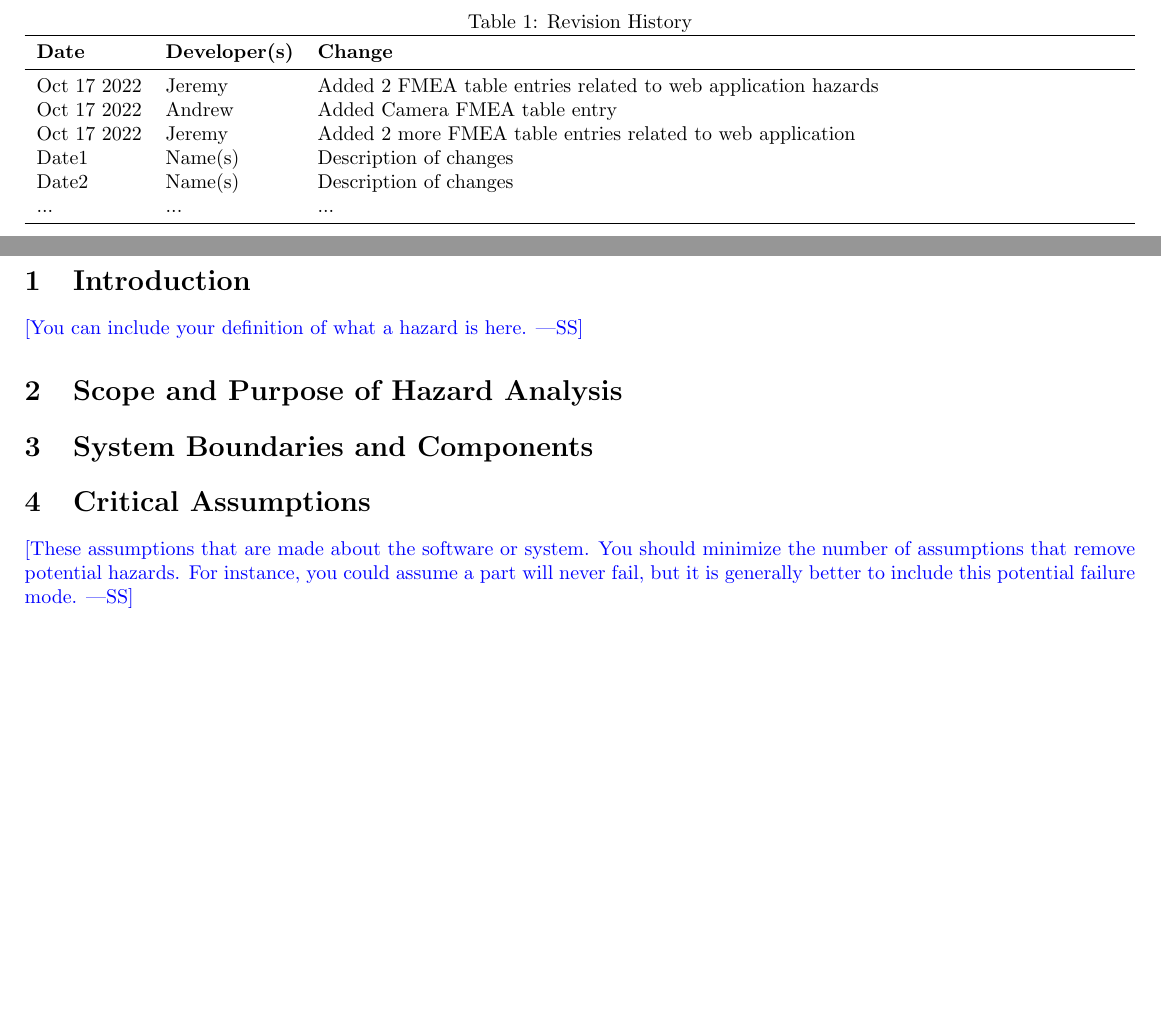
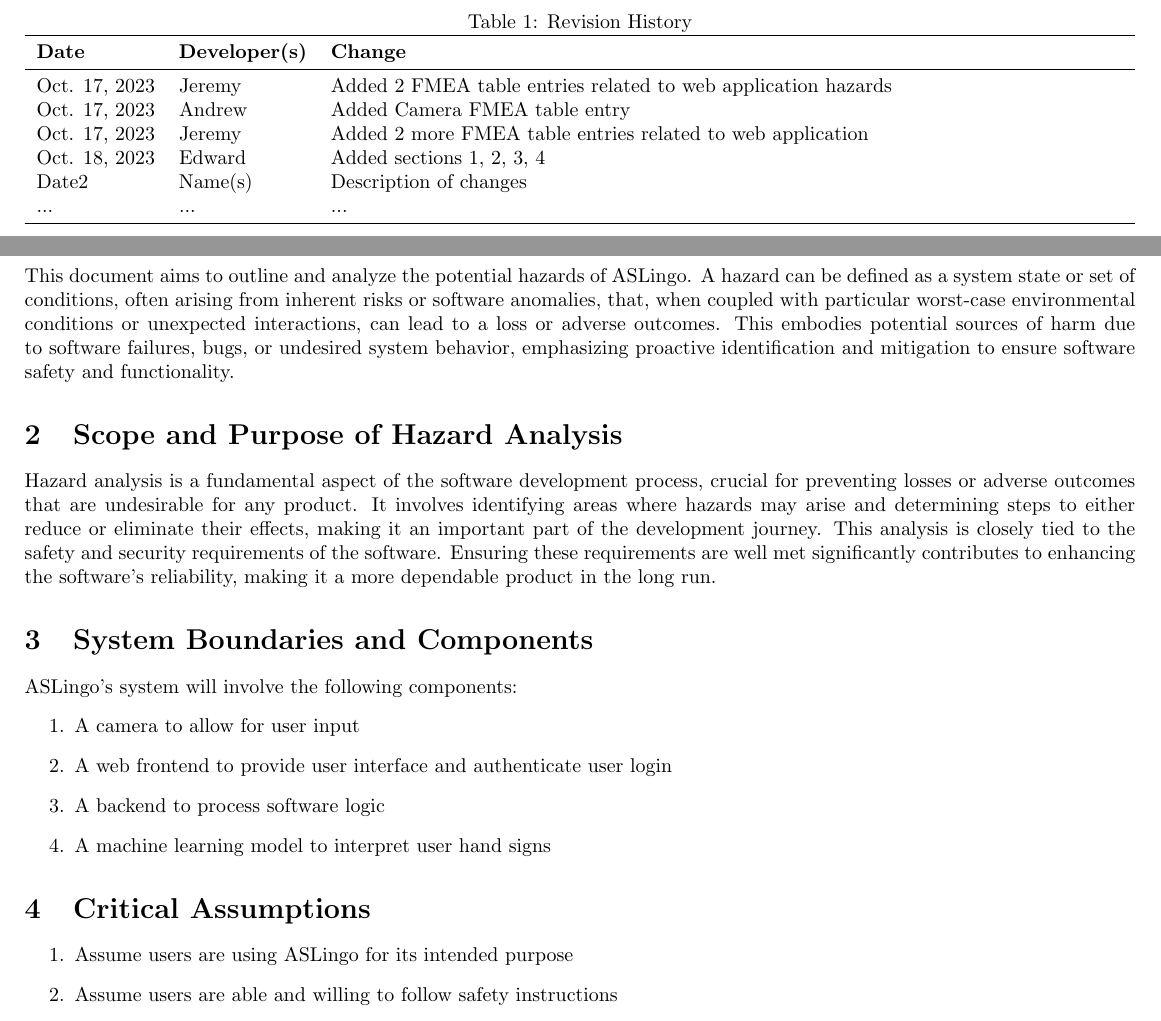
Before and after one commit to stanreee/sign-language-learning, a LaTeX document (docs/HazardAnalysis/HazardAnalysis.tex): two parts of pages 2 and 4 of 6, joined at a grey line, cut so that both start at the same text, the shorter picture padded with empty space. Compiled offline with pdfLaTeX.

Commit message:
Add Edward's sections

```diff
--- a/docs/HazardAnalysis/HazardAnalysis.tex
+++ b/docs/HazardAnalysis/HazardAnalysis.tex
@@ -41,10 +41,10 @@
 \toprule
 \textbf{Date} & \textbf{Developer(s)} & \textbf{Change}\\
 \midrule
-Oct 17 2022 & Jeremy & Added 2 FMEA table entries related to web application hazards\\
-Oct 17 2022 & Andrew & Added Camera FMEA table entry\\
-Oct 17 2022 & Jeremy & Added 2 more FMEA table entries related to web application\\
-Date1 & Name(s) & Description of changes\\
+Oct. 17, 2023 & Jeremy & Added 2 FMEA table entries related to web application hazards\\
+Oct. 17, 2023 & Andrew & Added Camera FMEA table entry\\
+Oct. 17, 2023 & Jeremy & Added 2 more FMEA table entries related to web application\\
+Oct. 18, 2023 & Edward & Added sections 1, 2, 3, 4\\
 Date2 & Name(s) & Description of changes\\
 ... & ... & ...\\
 \bottomrule
@@ -59,22 +59,27 @@ Date2 & Name(s) & Description of changes\\
 
 \pagenumbering{arabic}
 
-\wss{You are free to modify this template.}
-
 \section{Introduction}
-
-\wss{You can include your definition of what a hazard is here.}
+This document aims to outline and analyze the potential hazards of ASLingo. A hazard can be defined as a system state or set of conditions, often arising from inherent risks or software anomalies, that, when coupled with particular worst-case environmental conditions or unexpected interactions, can lead to a loss or adverse outcomes. This embodies potential sources of harm due to software failures, bugs, or undesired system behavior, emphasizing proactive identification and mitigation to ensure software safety and functionality.
 
 \section{Scope and Purpose of Hazard Analysis}
+Hazard analysis is a fundamental aspect of the software development process, crucial for preventing losses or adverse outcomes that are undesirable for any product. It involves identifying areas where hazards may arise and determining steps to either reduce or eliminate their effects, making it an important part of the development journey. This analysis is closely tied to the safety and security requirements of the software. Ensuring these requirements are well met significantly contributes to enhancing the software's reliability, making it a more dependable product in the long run.
 
 \section{System Boundaries and Components}
+ASLingo's system will involve the following components:
+\begin{enumerate}
+    \item A camera to allow for user input
+    \item A web frontend to provide user interface and authenticate user login
+    \item A backend to process software logic
+    \item A machine learning model to interpret user hand signs
+\end{enumerate}
 
 \section{Critical Assumptions}
 
-\wss{These assumptions that are made about the software or system.  You should
-minimize the number of assumptions that remove potential hazards.  For instance,
-you could assume a part will never fail, but it is generally better to include
-this potential failure mode.}
+\begin{enumerate}
+    \item Assume users are using ASLingo for its intended purpose
+    \item Assume users are able and willing to follow safety instructions
+\end{enumerate}
 
 \section{Failure Mode and Effect Analysis}
 
```
